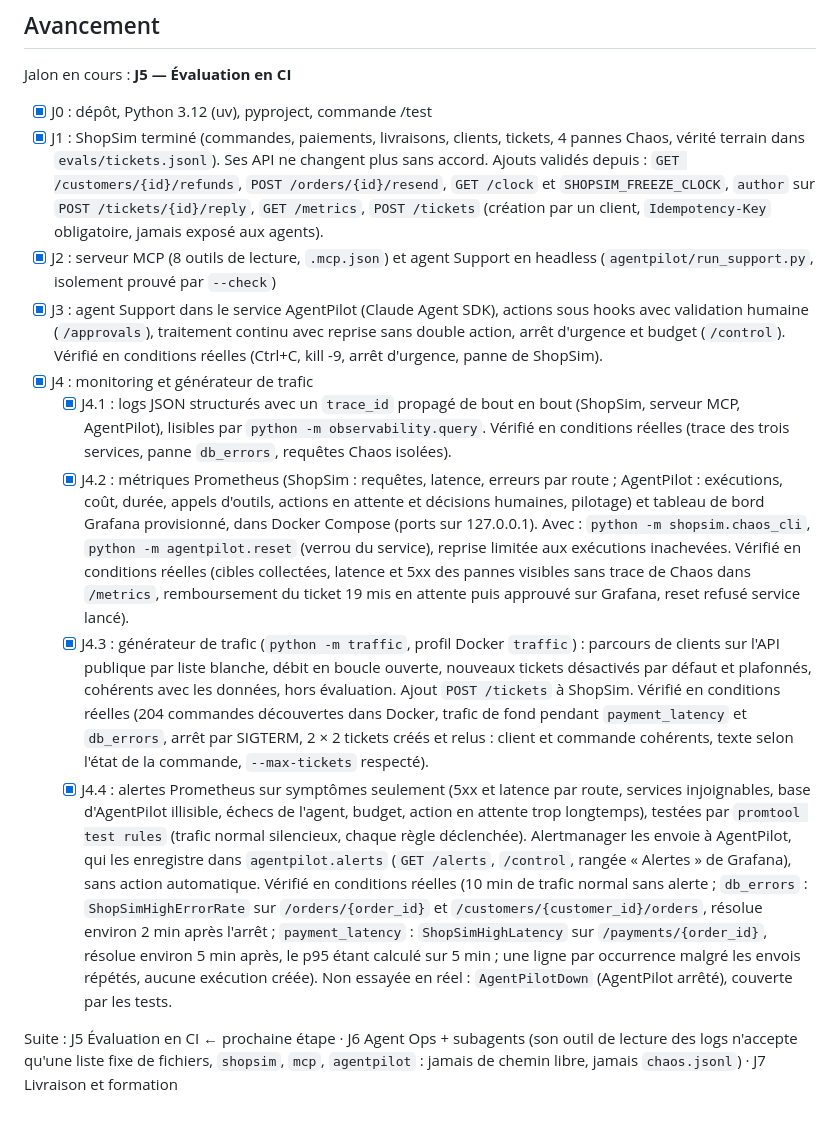
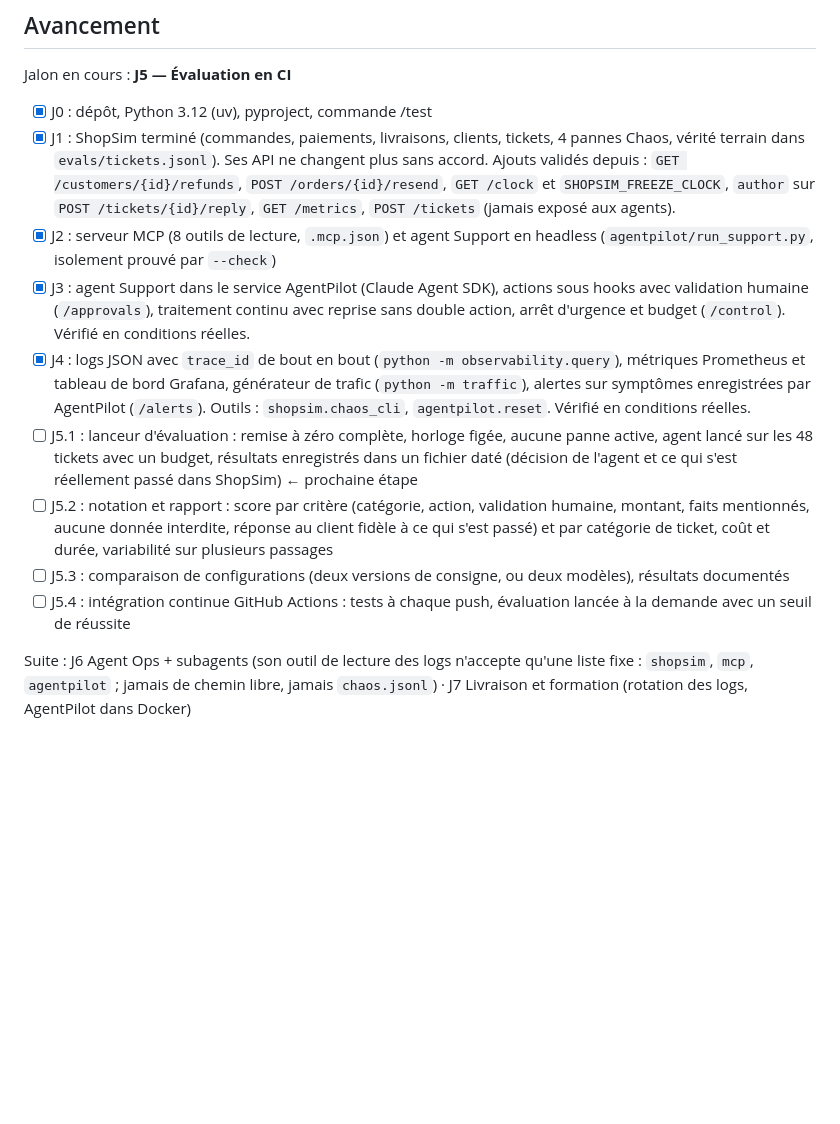
Before and after one commit to TheoDgb/AgentPilot, a Markdown page: CLAUDE.md, the part around the change. Rendered like a GitHub page; blank space fills up the shorter version.

Commit message:
CLAUDE.md : avancement condensé et planification du J5

```diff
--- a/CLAUDE.md
+++ b/CLAUDE.md
@@ -104,13 +104,13 @@ Règle d'architecture centrale : **les agents n'accèdent à ShopSim que via le
 Jalon en cours : **J5 — Évaluation en CI**
 
 - [x] J0 : dépôt, Python 3.12 (uv), pyproject, commande /test
-- [x] J1 : ShopSim terminé (commandes, paiements, livraisons, clients, tickets, 4 pannes Chaos, vérité terrain dans `evals/tickets.jsonl`). Ses API ne changent plus sans accord. Ajouts validés depuis : `GET /customers/{id}/refunds`, `POST /orders/{id}/resend`, `GET /clock` et `SHOPSIM_FREEZE_CLOCK`, `author` sur `POST /tickets/{id}/reply`, `GET /metrics`, `POST /tickets` (création par un client, `Idempotency-Key` obligatoire, jamais exposé aux agents).
+- [x] J1 : ShopSim terminé (commandes, paiements, livraisons, clients, tickets, 4 pannes Chaos, vérité terrain dans `evals/tickets.jsonl`). Ses API ne changent plus sans accord. Ajouts validés depuis : `GET /customers/{id}/refunds`, `POST /orders/{id}/resend`, `GET /clock` et `SHOPSIM_FREEZE_CLOCK`, `author` sur `POST /tickets/{id}/reply`, `GET /metrics`, `POST /tickets` (jamais exposé aux agents).
 - [x] J2 : serveur MCP (8 outils de lecture, `.mcp.json`) et agent Support en headless (`agentpilot/run_support.py`, isolement prouvé par `--check`)
-- [x] J3 : agent Support dans le service AgentPilot (Claude Agent SDK), actions sous hooks avec validation humaine (`/approvals`), traitement continu avec reprise sans double action, arrêt d'urgence et budget (`/control`). Vérifié en conditions réelles (Ctrl+C, kill -9, arrêt d'urgence, panne de ShopSim).
-- [x] J4 : monitoring et générateur de trafic
-  - [x] J4.1 : logs JSON structurés avec un `trace_id` propagé de bout en bout (ShopSim, serveur MCP, AgentPilot), lisibles par `python -m observability.query`. Vérifié en conditions réelles (trace des trois services, panne `db_errors`, requêtes Chaos isolées).
-  - [x] J4.2 : métriques Prometheus (ShopSim : requêtes, latence, erreurs par route ; AgentPilot : exécutions, coût, durée, appels d'outils, actions en attente et décisions humaines, pilotage) et tableau de bord Grafana provisionné, dans Docker Compose (ports sur 127.0.0.1). Avec : `python -m shopsim.chaos_cli`, `python -m agentpilot.reset` (verrou du service), reprise limitée aux exécutions inachevées. Vérifié en conditions réelles (cibles collectées, latence et 5xx des pannes visibles sans trace de Chaos dans `/metrics`, remboursement du ticket 19 mis en attente puis approuvé sur Grafana, reset refusé service lancé).
-  - [x] J4.3 : générateur de trafic (`python -m traffic`, profil Docker `traffic`) : parcours de clients sur l'API publique par liste blanche, débit en boucle ouverte, nouveaux tickets désactivés par défaut et plafonnés, cohérents avec les données, hors évaluation. Ajout `POST /tickets` à ShopSim. Vérifié en conditions réelles (204 commandes découvertes dans Docker, trafic de fond pendant `payment_latency` et `db_errors`, arrêt par SIGTERM, 2 × 2 tickets créés et relus : client et commande cohérents, texte selon l'état de la commande, `--max-tickets` respecté).
-  - [x] J4.4 : alertes Prometheus sur symptômes seulement (5xx et latence par route, services injoignables, base d'AgentPilot illisible, échecs de l'agent, budget, action en attente trop longtemps), testées par `promtool test rules` (trafic normal silencieux, chaque règle déclenchée). Alertmanager les envoie à AgentPilot, qui les enregistre dans `agentpilot.alerts` (`GET /alerts`, `/control`, rangée « Alertes » de Grafana), sans action automatique. Vérifié en conditions réelles (10 min de trafic normal sans alerte ; `db_errors` : `ShopSimHighErrorRate` sur `/orders/{order_id}` et `/customers/{customer_id}/orders`, résolue environ 2 min après l'arrêt ; `payment_latency` : `ShopSimHighLatency` sur `/payments/{order_id}`, résolue environ 5 min après, le p95 étant calculé sur 5 min ; une ligne par occurrence malgré les envois répétés, aucune exécution créée). Non essayée en réel : `AgentPilotDown` (AgentPilot arrêté), couverte par les tests.
+- [x] J3 : agent Support dans le service AgentPilot (Claude Agent SDK), actions sous hooks avec validation humaine (`/approvals`), traitement continu avec reprise sans double action, arrêt d'urgence et budget (`/control`). Vérifié en conditions réelles.
+- [x] J4 : logs JSON avec `trace_id` de bout en bout (`python -m observability.query`), métriques Prometheus et tableau de bord Grafana, générateur de trafic (`python -m traffic`), alertes sur symptômes enregistrées par AgentPilot (`/alerts`). Outils : `shopsim.chaos_cli`, `agentpilot.reset`. Vérifié en conditions réelles.
+- [ ] J5.1 : lanceur d'évaluation : remise à zéro complète, horloge figée, aucune panne active, agent lancé sur les 48 tickets avec un budget, résultats enregistrés dans un fichier daté (décision de l'agent et ce qui s'est réellement passé dans ShopSim)  ← prochaine étape
+- [ ] J5.2 : notation et rapport : score par critère (catégorie, action, validation humaine, montant, faits mentionnés, aucune donnée interdite, réponse au client fidèle à ce qui s'est passé) et par catégorie de ticket, coût et durée, variabilité sur plusieurs passages
+- [ ] J5.3 : comparaison de configurations (deux versions de consigne, ou deux modèles), résultats documentés
+- [ ] J5.4 : intégration continue GitHub Actions : tests à chaque push, évaluation lancée à la demande avec un seuil de réussite
 
-Suite : J5 Évaluation en CI  ← prochaine étape · J6 Agent Ops + subagents (son outil de lecture des logs n'accepte qu'une liste fixe de fichiers, `shopsim`, `mcp`, `agentpilot` : jamais de chemin libre, jamais `chaos.jsonl`) · J7 Livraison et formation
+Suite : J6 Agent Ops + subagents (son outil de lecture des logs n'accepte qu'une liste fixe : `shopsim`, `mcp`, `agentpilot` ; jamais de chemin libre, jamais `chaos.jsonl`) · J7 Livraison et formation (rotation des logs, AgentPilot dans Docker)
```
